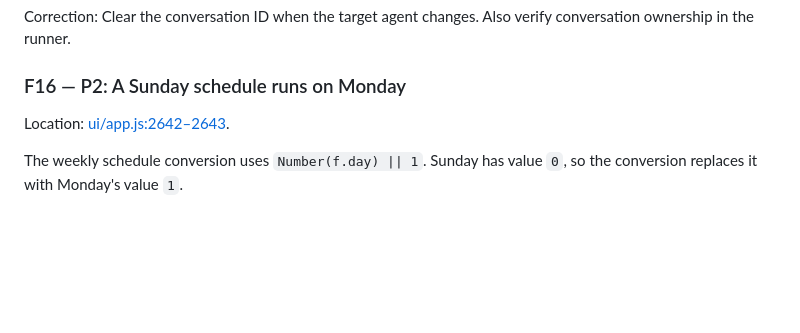
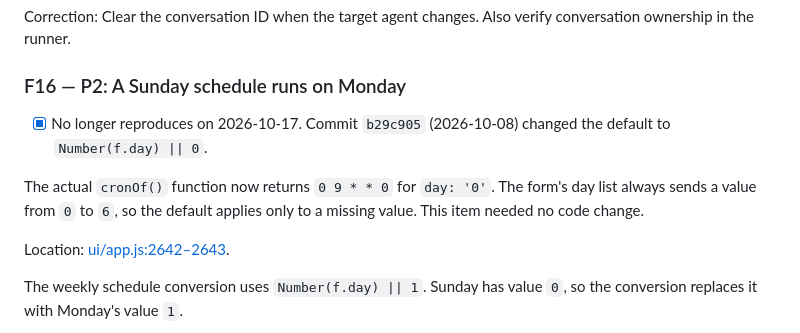
Before and after one commit to trbojevicstefan/agenthub, a Markdown page: CODE_REVIEW.md, the part around the change. GitHub-like rendering; blank space fills up the shorter version.

Commit message:
Record that the Sunday schedule finding no longer reproduces
cronOf() has used Number(f.day)||0 since b29c905, so a Sunday schedule
gives weekday 0. No code change is needed.

Co-Authored-By: Claude Opus 5.5 <noreply@anthropic.com>

```diff
--- a/CODE_REVIEW.md
+++ b/CODE_REVIEW.md
@@ -346,6 +346,12 @@ Also verify conversation ownership in the runner.
 
 ### F16 — P2: A Sunday schedule runs on Monday
 
+- [x] No longer reproduces on 2026-10-17. Commit `b29c905` (2026-10-08) changed the default to `Number(f.day) || 0`.
+
+The actual `cronOf()` function now returns `0 9 * * 0` for `day: '0'`.
+The form's day list always sends a value from `0` to `6`, so the default applies only to a missing value.
+This item needed no code change.
+
 Location: [ui/app.js:2642–2643](ui/app.js#L2642-L2643).
 
 The weekly schedule conversion uses `Number(f.day) || 1`.
```
